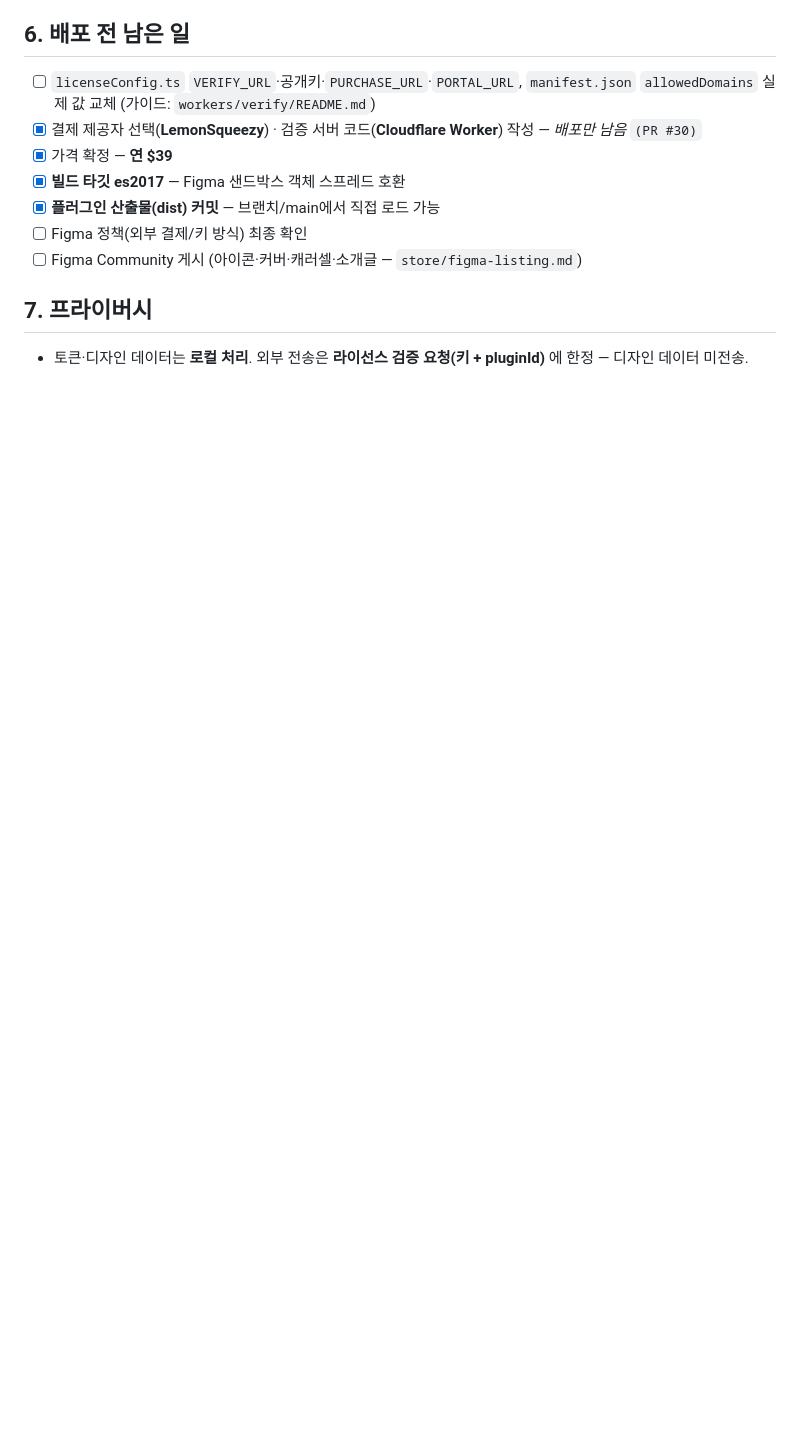
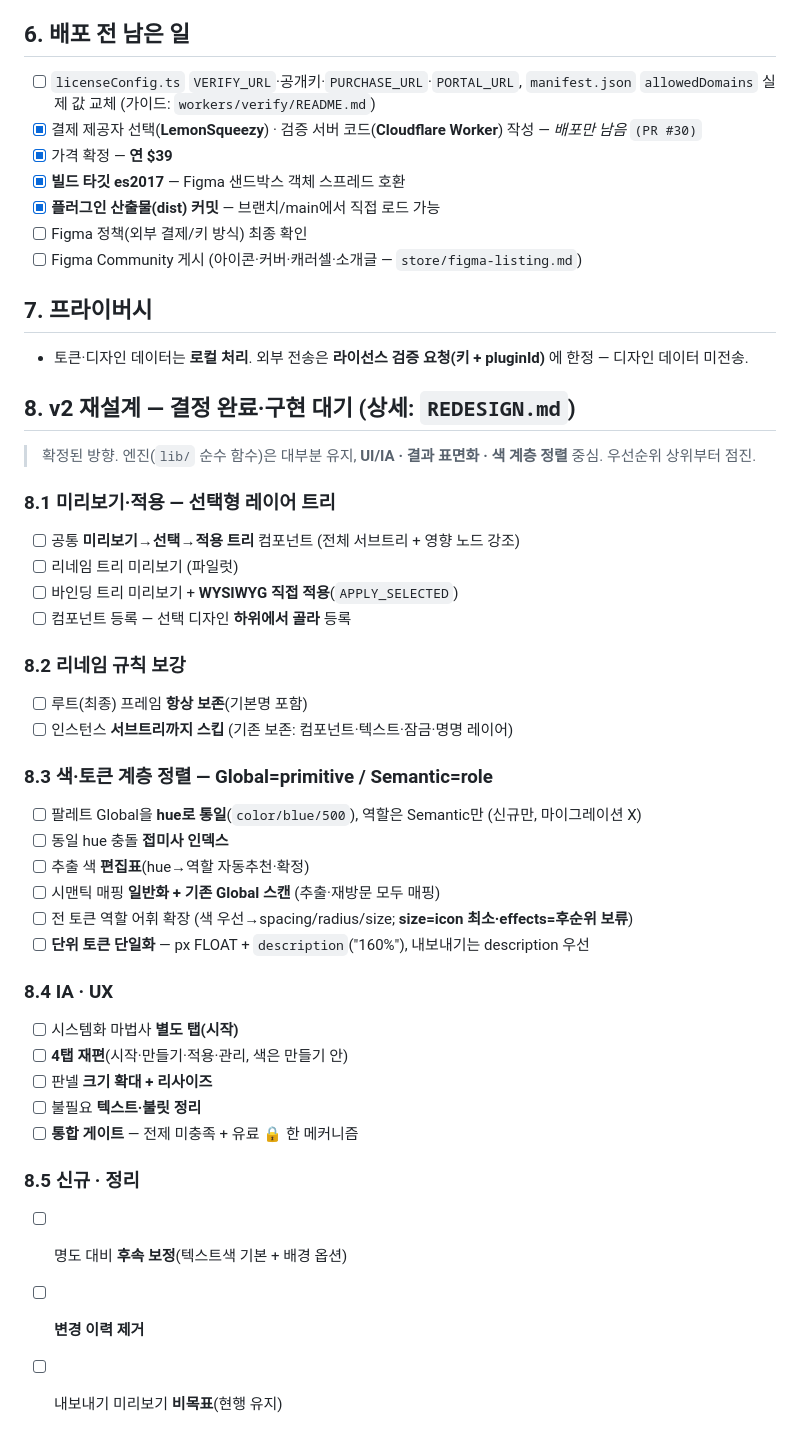
Before and after one commit to xnauddl/design, a Markdown page: ROADMAP.md, the part around the change. Drawn GitHub-style; blank space fills up the shorter version.

```diff
--- a/ROADMAP.md
+++ b/ROADMAP.md
@@ -79,3 +79,36 @@
 
 ## 7. 프라이버시
 - 토큰·디자인 데이터는 **로컬 처리**. 외부 전송은 **라이선스 검증 요청(키 + pluginId)** 에 한정 — 디자인 데이터 미전송.
+
+## 8. v2 재설계 — 결정 완료·구현 대기 (상세: `REDESIGN.md`)
+> 확정된 방향. 엔진(`lib/` 순수 함수)은 대부분 유지, **UI/IA · 결과 표면화 · 색 계층 정렬** 중심. 우선순위 상위부터 점진.
+
+### 8.1 미리보기·적용 — 선택형 레이어 트리
+- [ ] 공통 **미리보기→선택→적용 트리** 컴포넌트 (전체 서브트리 + 영향 노드 강조)
+- [ ] 리네임 트리 미리보기 (파일럿)
+- [ ] 바인딩 트리 미리보기 + **WYSIWYG 직접 적용**(`APPLY_SELECTED`)
+- [ ] 컴포넌트 등록 — 선택 디자인 **하위에서 골라** 등록
+
+### 8.2 리네임 규칙 보강
+- [ ] 루트(최종) 프레임 **항상 보존**(기본명 포함)
+- [ ] 인스턴스 **서브트리까지 스킵** (기존 보존: 컴포넌트·텍스트·잠금·명명 레이어)
+
+### 8.3 색·토큰 계층 정렬 — Global=primitive / Semantic=role
+- [ ] 팔레트 Global을 **hue로 통일**(`color/blue/500`), 역할은 Semantic만 (신규만, 마이그레이션 X)
+- [ ] 동일 hue 충돌 **접미사 인덱스**
+- [ ] 추출 색 **편집표**(hue→역할 자동추천·확정)
+- [ ] 시맨틱 매핑 **일반화 + 기존 Global 스캔** (추출·재방문 모두 매핑)
+- [ ] 전 토큰 역할 어휘 확장 (색 우선→spacing/radius/size; **size=icon 최소·effects=후순위 보류**)
+- [ ] **단위 토큰 단일화** — px FLOAT + `description`("160%"), 내보내기는 description 우선
+
+### 8.4 IA · UX
+- [ ] 시스템화 마법사 **별도 탭(시작)**
+- [ ] **4탭 재편**(시작·만들기·적용·관리, 색은 만들기 안)
+- [ ] 판넬 **크기 확대 + 리사이즈**
+- [ ] 불필요 **텍스트·불릿 정리**
+- [ ] **통합 게이트** — 전제 미충족 + 유료 🔒 한 메커니즘
+
+### 8.5 신규 · 정리
+- [ ] 명도 대비 **후속 보정**(텍스트색 기본 + 배경 옵션)
+- [ ] **변경 이력 제거**
+- [ ] 내보내기 미리보기 **비목표**(현행 유지)
```
Also changed, not shown: README.md (+21 -0 lines), REDESIGN.md (added, +292 -0 lines).
